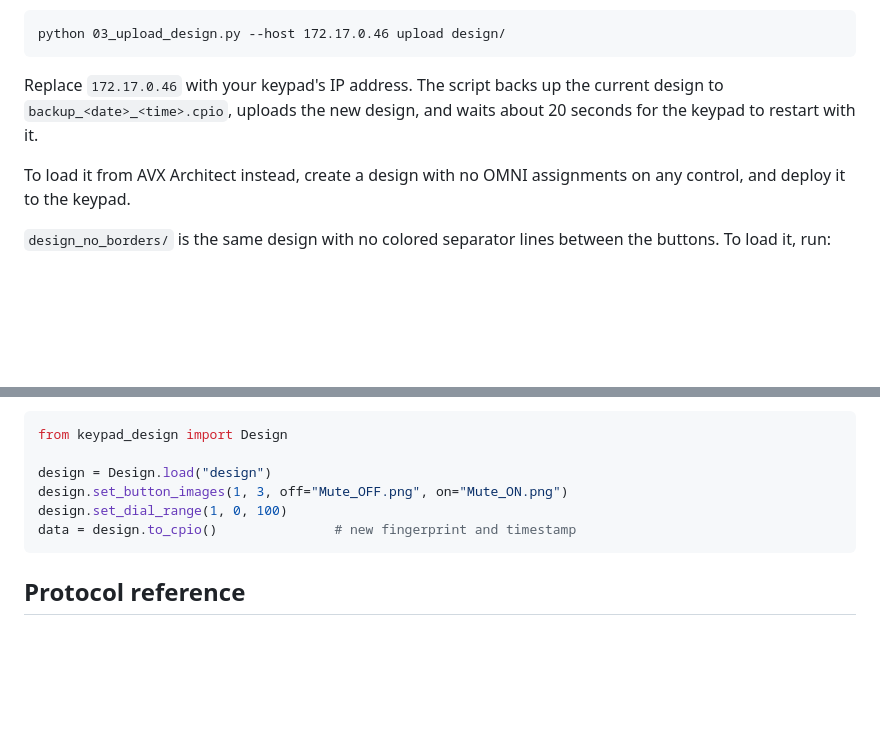
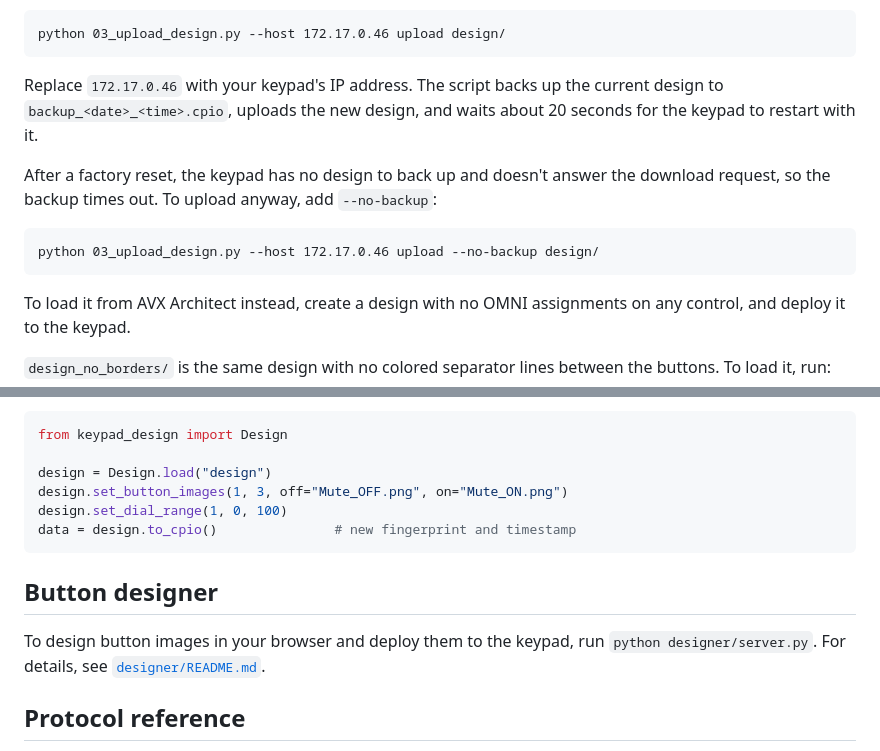
Before and after one commit to jmmadisonav/OMNI-Keypad-example-code, a Markdown page: README.md, 2 parts joined by grey strips. Rendered like a GitHub page; blank space fills up the shorter version.

Commit message:
Document the button designer

````diff
--- a/README.md
+++ b/README.md
@@ -59,6 +59,14 @@ python 03_upload_design.py --host 172.17.0.46 upload design/
 Replace `172.17.0.46` with your keypad's IP address. The script backs up the
 current design to `backup_<date>_<time>.cpio`, uploads the new design, and
 waits about 20 seconds for the keypad to restart with it.
+
+After a factory reset, the keypad has no design to back up and doesn't answer
+the download request, so the backup times out. To upload anyway, add
+`--no-backup`:
+
+```
+python 03_upload_design.py --host 172.17.0.46 upload --no-backup design/
+```
 
 To load it from AVX Architect instead, create a design with no OMNI
 assignments on any control, and deploy it to the keypad.
@@ -275,6 +283,12 @@ design.set_dial_range(1, 0, 100)
 data = design.to_cpio()               # new fingerprint and timestamp
 ```
 
+## Button designer
+
+To design button images in your browser and deploy them to the keypad, run
+`python designer/server.py`. For details, see
+[`designer/README.md`](designer/README.md).
+
 ## Protocol reference
 
 HControl is a line-based protocol on TCP port 4197. Each message is a command,
````
Also changed, not shown: designer/README.md (added, +82 -0 lines).
